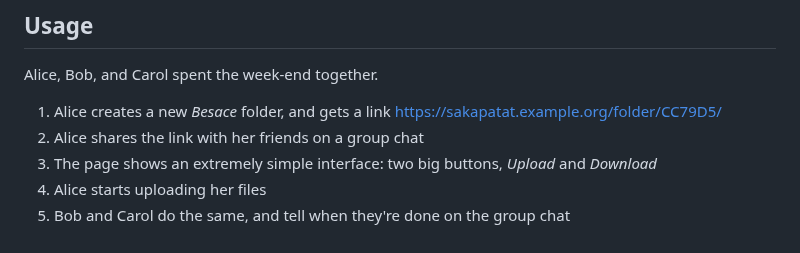
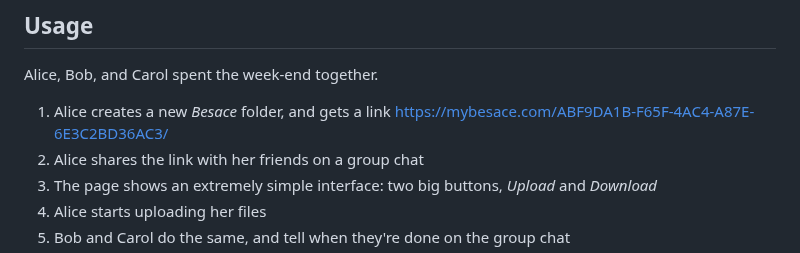
Before and after one commit to leplatrem/besace, a Markdown page: README.md, the part around one of its changes. GitHub-like rendering.

```diff
--- a/README.md
+++ b/README.md
@@ -6,7 +6,7 @@ Temporary shared folders.
 
 Alice, Bob, and Carol spent the week-end together.
 
-1. Alice creates a new *Besace* folder, and gets a link https://sakapatat.example.org/folder/CC79D5/
+1. Alice creates a new *Besace* folder, and gets a link https://mybesace.com/ABF9DA1B-F65F-4AC4-A87E-6E3C2BD36AC3/
 2. Alice shares the link with her friends on a group chat
 3. The page shows an extremely simple interface: two big buttons, *Upload* and *Download*
 4. Alice starts uploading her files
```
Also changed, not shown: other parts of README.md (+1 -1 lines).
